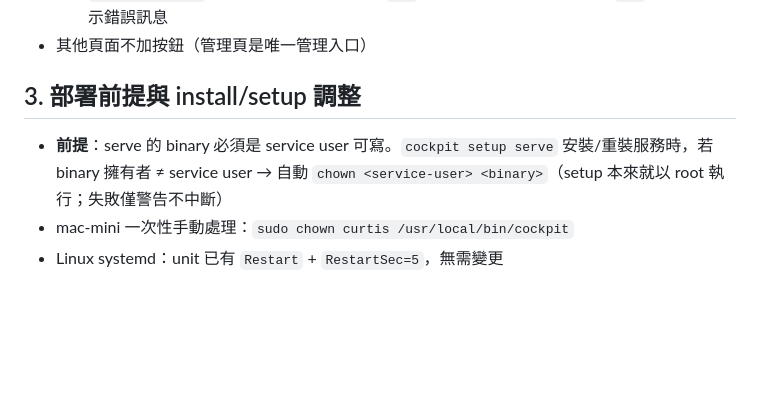
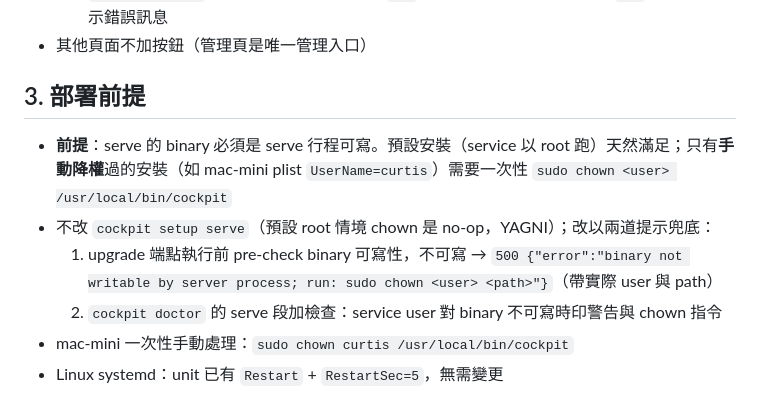
Before and after one commit to curtis1215/cockpit, a Markdown page: docs/specs/2026-06-08-server-self-upgrade-design.md, the part around the change. GitHub-like rendering; blank space fills up the shorter version.

Commit message:
docs(spec): self-upgrade deploy prereq — writability pre-check + doctor warning instead of setup chown (default install runs as root)

```diff
--- a/docs/specs/2026-06-08-server-self-upgrade-design.md
+++ b/docs/specs/2026-06-08-server-self-upgrade-design.md
@@ -56,9 +56,12 @@ Server struct 注入兩個函式欄位（建構時給預設值）：
   - `200 up_to_date` → toast「已是最新版」；`409` → toast「升級已在進行」；`500` → toast 顯示錯誤訊息
 - 其他頁面不加按鈕（管理頁是唯一管理入口）
 
-## 3. 部署前提與 install/setup 調整
+## 3. 部署前提
 
-- **前提**：serve 的 binary 必須是 service user 可寫。`cockpit setup serve` 安裝/重裝服務時，若 binary 擁有者 ≠ service user → 自動 `chown <service-user> <binary>`（setup 本來就以 root 執行；失敗僅警告不中斷）
+- **前提**：serve 的 binary 必須是 serve 行程可寫。預設安裝（service 以 root 跑）天然滿足；只有**手動降權**過的安裝（如 mac-mini plist `UserName=curtis`）需要一次性 `sudo chown <user> /usr/local/bin/cockpit`
+- 不改 `cockpit setup serve`（預設 root 情境 chown 是 no-op，YAGNI）；改以兩道提示兜底：
+  1. upgrade 端點執行前 pre-check binary 可寫性，不可寫 → `500 {"error":"binary not writable by server process; run: sudo chown <user> <path>"}`（帶實際 user 與 path）
+  2. `cockpit doctor` 的 serve 段加檢查：service user 對 binary 不可寫時印警告與 chown 指令
 - mac-mini 一次性手動處理：`sudo chown curtis /usr/local/bin/cockpit`
 - Linux systemd：unit 已有 `Restart` + `RestartSec=5`，無需變更
 
```
